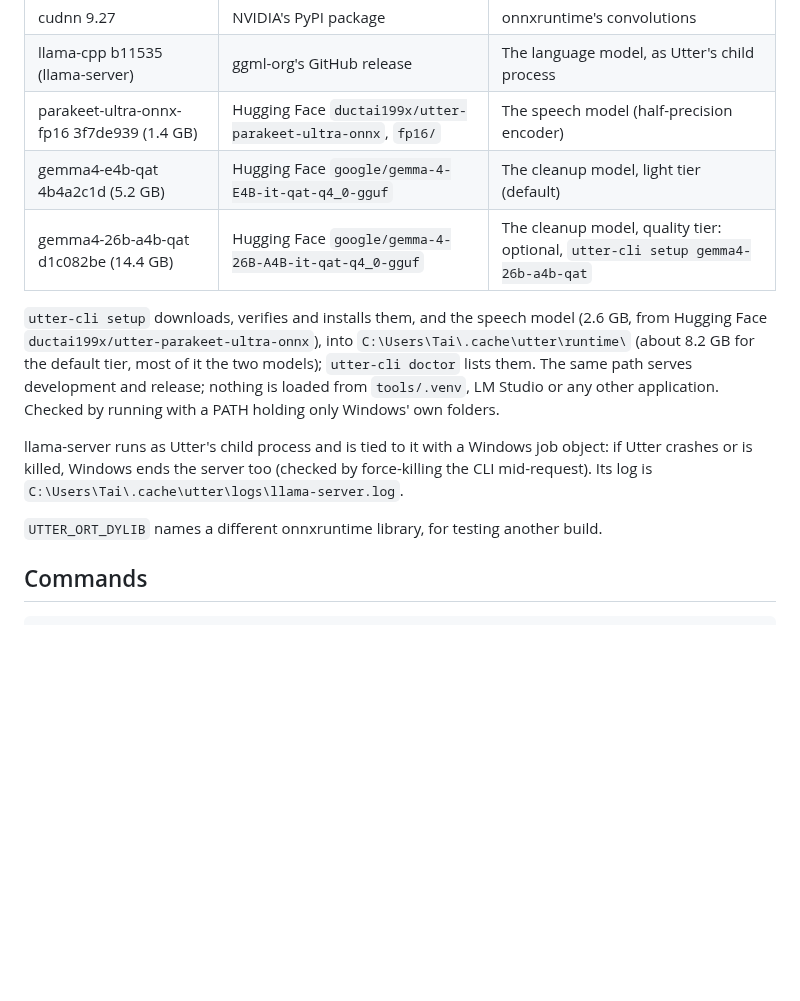
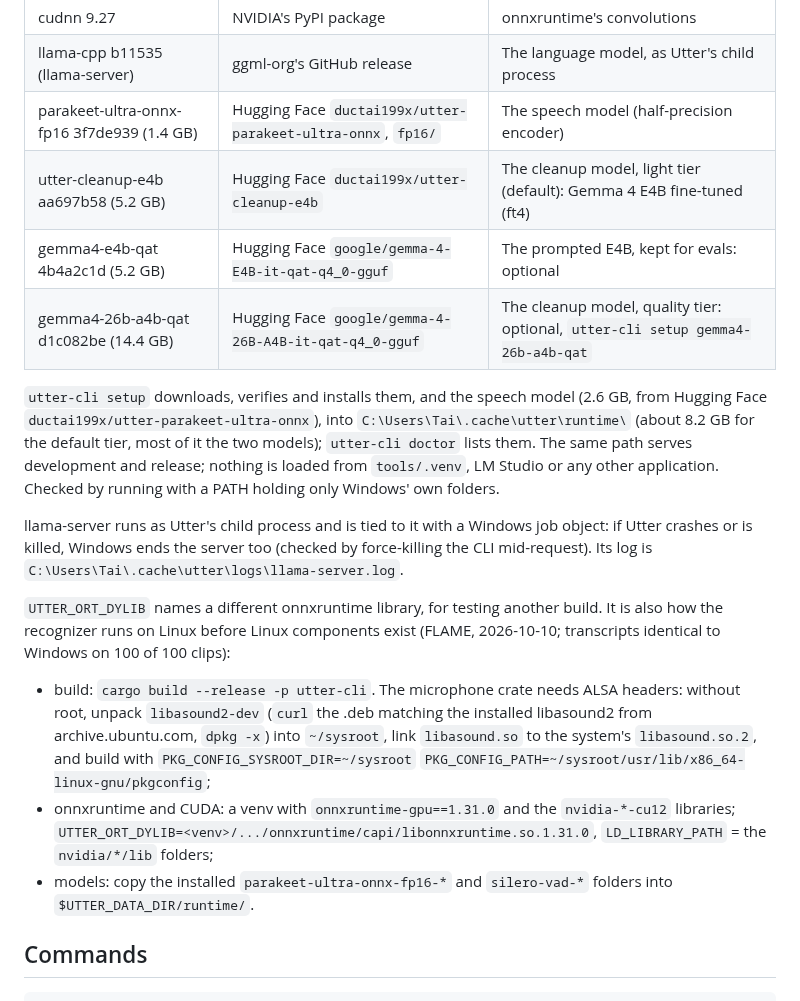
Before and after one commit to ductai199x/utter, a Markdown page: docs/local-setup.md, the part around the change. GitHub-like rendering; blank space fills up the shorter version.

Commit message:
local-setup: the fine-tuned cleanup component; running the recognizer on Linux (FLAME)
Utter's CLI builds on FLAME and transcribes identically to Windows (100 of 100 clips), with a pip onnxruntime through UTTER_ORT_DYLIB, so clips made there are recognized there.

Co-Authored-By: Claude Opus 5.5 <noreply@anthropic.com>

```diff
--- a/docs/local-setup.md
+++ b/docs/local-setup.md
@@ -55,7 +55,8 @@ version, a publisher's URL and that publisher's SHA-256:
 | cudnn 9.27 | NVIDIA's PyPI package | onnxruntime's convolutions |
 | llama-cpp b11535 (llama-server) | ggml-org's GitHub release | The language model, as Utter's child process |
 | parakeet-ultra-onnx-fp16 3f7de939 (1.4 GB) | Hugging Face `ductai199x/utter-parakeet-ultra-onnx`, `fp16/` | The speech model (half-precision encoder) |
-| gemma4-e4b-qat 4b4a2c1d (5.2 GB) | Hugging Face `google/gemma-4-E4B-it-qat-q4_0-gguf` | The cleanup model, light tier (default) |
+| utter-cleanup-e4b aa697b58 (5.2 GB) | Hugging Face `ductai199x/utter-cleanup-e4b` | The cleanup model, light tier (default): Gemma 4 E4B fine-tuned (ft4) |
+| gemma4-e4b-qat 4b4a2c1d (5.2 GB) | Hugging Face `google/gemma-4-E4B-it-qat-q4_0-gguf` | The prompted E4B, kept for evals: optional |
 | gemma4-26b-a4b-qat d1c082be (14.4 GB) | Hugging Face `google/gemma-4-26B-A4B-it-qat-q4_0-gguf` | The cleanup model, quality tier: optional, `utter-cli setup gemma4-26b-a4b-qat` |
 
 `utter-cli setup` downloads, verifies and installs them, and the speech model (2.6 GB, from Hugging Face `ductai199x/utter-parakeet-ultra-onnx`), into
@@ -67,7 +68,19 @@ llama-server runs as Utter's child process and is tied to it with a Windows job
 Utter crashes or is killed, Windows ends the server too (checked by force-killing the CLI
 mid-request). Its log is `C:\Users\Tai\.cache\utter\logs\llama-server.log`.
 
-`UTTER_ORT_DYLIB` names a different onnxruntime library, for testing another build.
+`UTTER_ORT_DYLIB` names a different onnxruntime library, for testing another build. It is
+also how the recognizer runs on Linux before Linux components exist (FLAME, 2026-10-10;
+transcripts identical to Windows on 100 of 100 clips):
+- build: `cargo build --release -p utter-cli`. The microphone crate needs ALSA headers:
+  without root, unpack `libasound2-dev` (`curl` the .deb matching the installed libasound2
+  from archive.ubuntu.com, `dpkg -x`) into `~/sysroot`, link `libasound.so` to the system's
+  `libasound.so.2`, and build with `PKG_CONFIG_SYSROOT_DIR=~/sysroot`
+  `PKG_CONFIG_PATH=~/sysroot/usr/lib/x86_64-linux-gnu/pkgconfig`;
+- onnxruntime and CUDA: a venv with `onnxruntime-gpu==1.31.0` and the `nvidia-*-cu12` libraries;
+  `UTTER_ORT_DYLIB=<venv>/.../onnxruntime/capi/libonnxruntime.so.1.31.0`,
+  `LD_LIBRARY_PATH` = the `nvidia/*/lib` folders;
+- models: copy the installed `parakeet-ultra-onnx-fp16-*` and `silero-vad-*` folders into
+  `$UTTER_DATA_DIR/runtime/`.
 
 ## Commands
 
```
